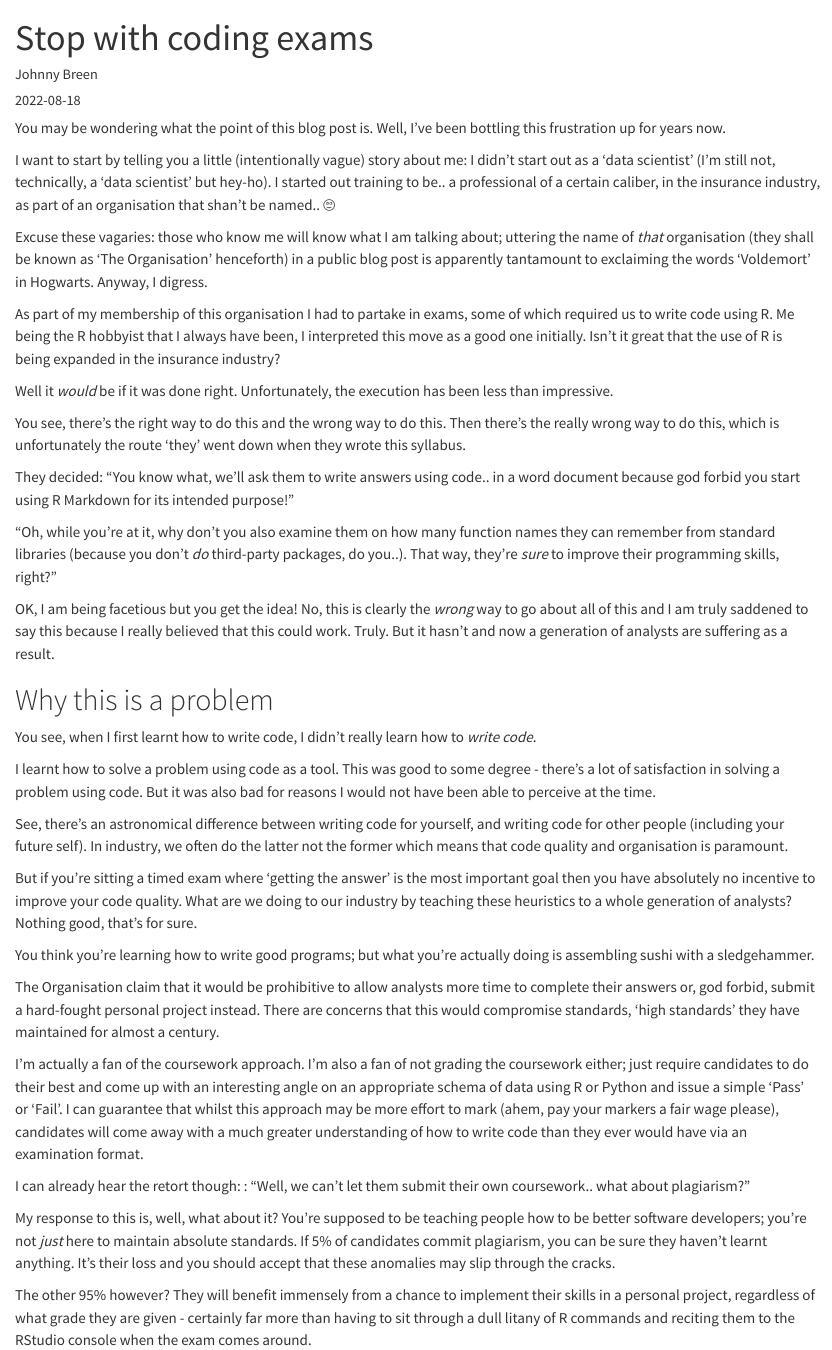
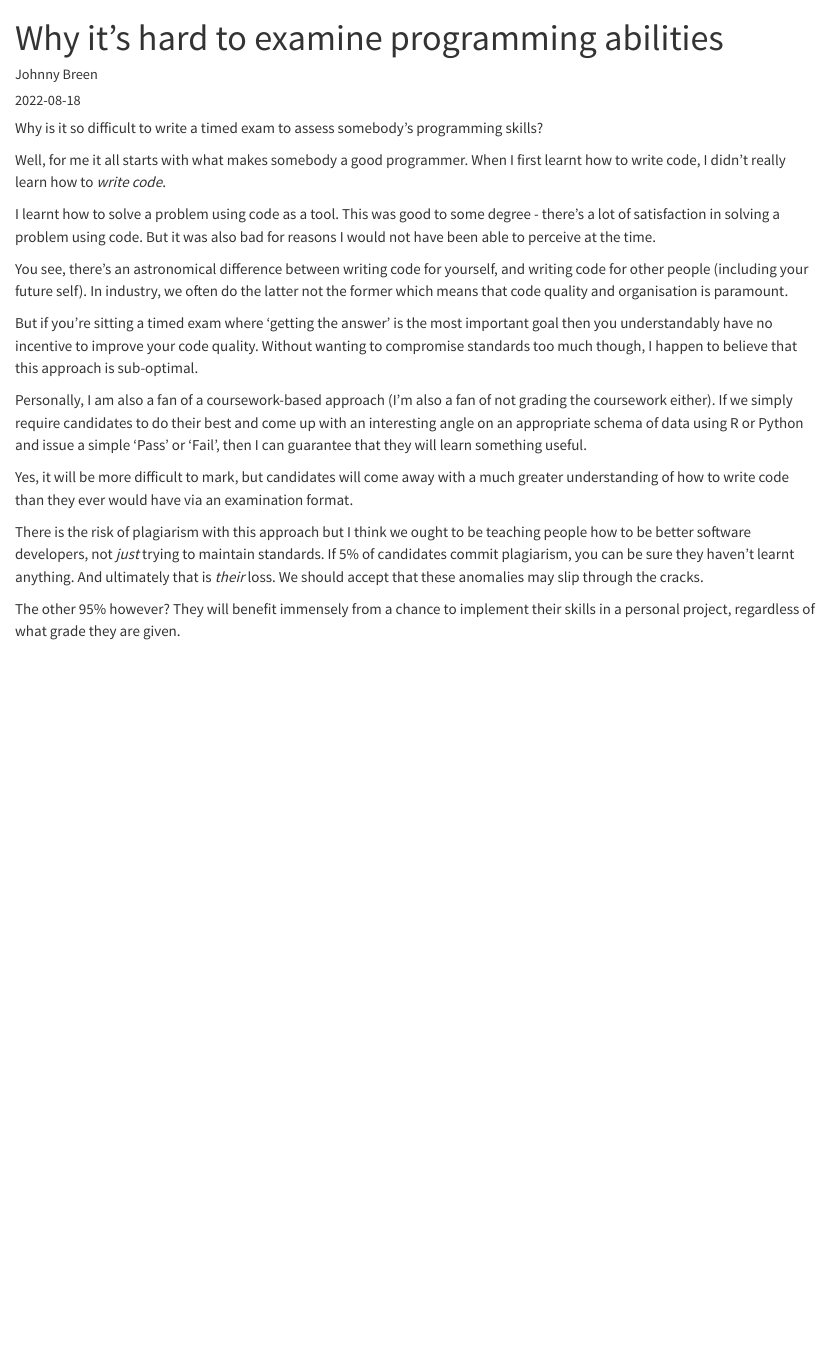
Before and after one commit to johnnyb1694/myblog, a Quarto document (posts/stop-coding-exams/index.qmd): the page in a window 1100 px wide, from its top. Rendered offline with R 4.5, knitr and Pandoc in place of Quarto, with nearby package versions.

Commit message:
Update post

```diff
--- a/posts/stop-coding-exams/index.qmd
+++ b/posts/stop-coding-exams/index.qmd
@@ -1,47 +1,25 @@
 ---
-title: Stop with coding exams
+title: Why it's hard to examine programming abilities
 author: Johnny Breen
 date: '2022-08-18'
 format: html
 categories: [general,software,training,teaching]
 ---
 
-You may be wondering what the point of this blog post is. Well, I've been bottling this frustration up for years now.
+Why is it so difficult to write a timed exam to assess somebody's programming skills?
 
-I want to start by telling you a little (intentionally vague) story about me: I didn't start out as a 'data scientist' (I'm still not, technically, a 'data scientist' but hey-ho). I started out training to be.. a professional of a certain caliber, in the insurance industry, as part of an organisation that shan't be named.. 🙄
-
-Excuse these vagaries: those who know me will know what I am talking about; uttering the name of *that* organisation (they shall be known as 'The Organisation' henceforth) in a public blog post is apparently tantamount to exclaiming the words 'Voldemort' in Hogwarts. Anyway, I digress.
-
-As part of my membership of this organisation I had to partake in exams, some of which required us to write code using R. Me being the R hobbyist that I always have been, I interpreted this move as a good one initially. Isn't it great that the use of R is being expanded in the insurance industry?
-
-Well it *would* be if it was done right. Unfortunately, the execution has been less than impressive.
-
-You see, there's the right way to do this and the wrong way to do this. Then there's the really wrong way to do this, which is unfortunately the route 'they' went down when they wrote this syllabus.
-
-They decided: "You know what, we'll ask them to write answers using code.. in a word document because god forbid you start using R Markdown for its intended purpose!"
-
-"Oh, while you're at it, why don't you also examine them on how many function names they can remember from standard libraries (because you don't *do* third-party packages, do you..). That way, they're *sure* to improve their programming skills, right?"
-
-OK, I am being facetious but you get the idea! No, this is clearly the *wrong* way to go about all of this and I am truly saddened to say this because I really believed that this could work. Truly. But it hasn't and now a generation of analysts are suffering as a result.
-
-# Why this is a problem
-
-You see, when I first learnt how to write code, I didn't really learn how to *write code*.
+Well, for me it all starts with what makes somebody a good programmer. When I first learnt how to write code, I didn't really learn how to *write code*.
 
 I learnt how to solve a problem using code as a tool. This was good to some degree - there's a lot of satisfaction in solving a problem using code. But it was also bad for reasons I would not have been able to perceive at the time.
 
-See, there's an astronomical difference between writing code for yourself, and writing code for other people (including your future self). In industry, we often do the latter not the former which means that code quality and organisation is paramount.
+You see, there's an astronomical difference between writing code for yourself, and writing code for other people (including your future self). In industry, we often do the latter not the former which means that code quality and organisation is paramount.
 
-But if you're sitting a timed exam where 'getting the answer' is the most important goal then you have absolutely no incentive to improve your code quality. What are we doing to our industry by teaching these heuristics to a whole generation of analysts? Nothing good, that's for sure.
+But if you're sitting a timed exam where 'getting the answer' is the most important goal then you understandably have no incentive to improve your code quality. Without wanting to compromise standards too much though, I happen to believe that this approach is sub-optimal.
 
-You think you're learning how to write good programs; but what you're actually doing is assembling sushi with a sledgehammer.
+Personally, I am also a fan of a coursework-based approach (I'm also a fan of not grading the coursework either). If we simply require candidates to do their best and come up with an interesting angle on an appropriate schema of data using R or Python and issue a simple 'Pass' or 'Fail', then I can guarantee that they will learn something useful.
 
-The Organisation claim that it would be prohibitive to allow analysts more time to complete their answers or, god forbid, submit a hard-fought personal project instead. There are concerns that this would compromise standards, 'high standards' they have maintained for almost a century.
+Yes, it will be more difficult to mark, but candidates will come away with a much greater understanding of how to write code than they ever would have via an examination format.
 
-I'm actually a fan of the coursework approach. I'm also a fan of not grading the coursework either; just require candidates to do their best and come up with an interesting angle on an appropriate schema of data using R or Python and issue a simple 'Pass' or 'Fail'. I can guarantee that whilst this approach may be more effort to mark (ahem, pay your markers a fair wage please), candidates will come away with a much greater understanding of how to write code than they ever would have via an examination format.
+There is the risk of plagiarism with this approach but I think we ought to be teaching people how to be better software developers, not *just* trying to maintain standards. If 5% of candidates commit plagiarism, you can be sure they haven't learnt anything. And ultimately that is *their* loss. We should accept that these anomalies may slip through the cracks.
 
-I can already hear the retort though: : "Well, we can't let them submit their own coursework.. what about plagiarism?"
-
-My response to this is, well, what about it? You're supposed to be teaching people how to be better software developers; you're not *just* here to maintain absolute standards. If 5% of candidates commit plagiarism, you can be sure they haven't learnt anything. It's their loss and you should accept that these anomalies may slip through the cracks.
-
-The other 95% however? They will benefit immensely from a chance to implement their skills in a personal project, regardless of what grade they are given - certainly far more than having to sit through a dull litany of R commands and reciting them to the RStudio console when the exam comes around.
+The other 95% however? They will benefit immensely from a chance to implement their skills in a personal project, regardless of what grade they are given.
```
